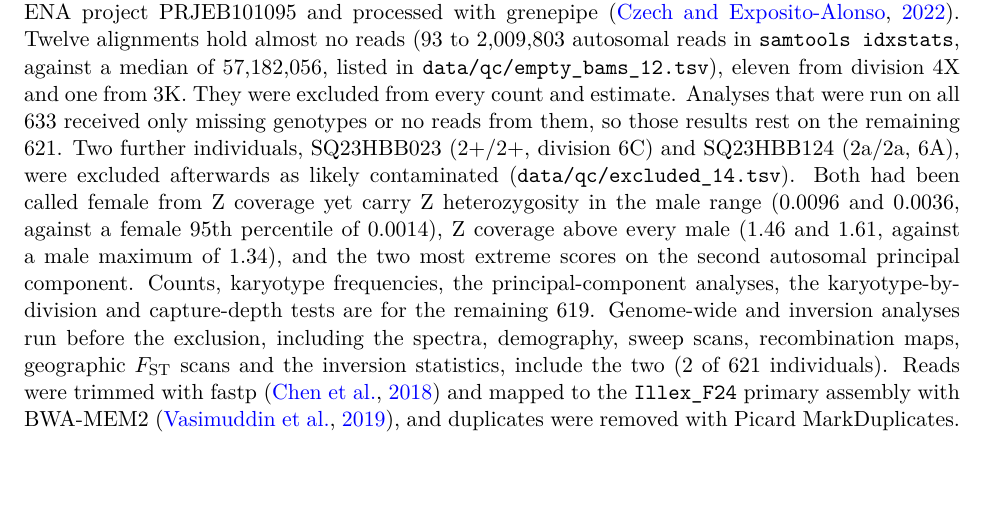
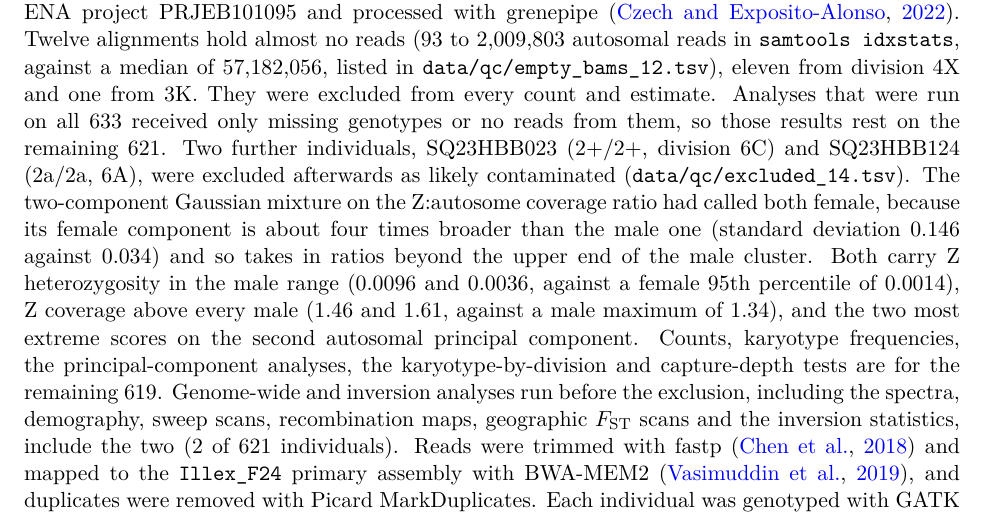
Before and after one commit to stsmall/Illex_popgen, a LaTeX document (supplement.tex): part of page 1 of 44, cut so that both start at the same text, the shorter picture padded with empty space. Compiled offline with pdfLaTeX.

Commit message:
Supplementary QC: explain the female mixture calls of the two excluded individuals (female component SD 0.146 vs male 0.034 in the GMM on Z:autosome coverage, analysis/steps/12_sex/assign_sex.py and sex_assignment.tsv; overrides in data/qc/sex_overrides.tsv)

```diff
--- a/supplement.tex
+++ b/supplement.tex
@@ -44,7 +44,7 @@ Raw reads for all 633 individuals were downloaded from ENA project PRJEB101095 a
 \citep{czech2022grenepipe}. Twelve alignments hold almost no reads (93 to 2{,}009{,}803 autosomal reads in
 \texttt{samtools idxstats}, against a median of 57{,}182{,}056, listed in \texttt{data/qc/empty\_bams\_12.tsv}), eleven
 from division 4X and one from 3K. They were excluded from every count and estimate. Analyses that were run on all 633
-received only missing genotypes or no reads from them, so those results rest on the remaining 621. Two further individuals, SQ23HBB023 (2+/2+, division 6C) and SQ23HBB124 (2a/2a, 6A), were excluded afterwards as likely contaminated (\texttt{data/qc/excluded\_14.tsv}). Both had been called female from Z coverage yet carry Z heterozygosity in the male range (0.0096 and 0.0036, against a female 95th percentile of 0.0014), Z coverage above every male (1.46 and 1.61, against a male maximum of 1.34), and the two most extreme scores on the second autosomal principal component. Counts, karyotype frequencies, the principal-component analyses, the karyotype-by-division and capture-depth tests are for the remaining 619. Genome-wide and inversion analyses run before the exclusion, including the spectra, demography, sweep scans, recombination maps, geographic $\Fst$ scans and the inversion statistics, include the two (2 of 621 individuals). Reads were trimmed with fastp \citep{chen2018fastp} and mapped to the
+received only missing genotypes or no reads from them, so those results rest on the remaining 621. Two further individuals, SQ23HBB023 (2+/2+, division 6C) and SQ23HBB124 (2a/2a, 6A), were excluded afterwards as likely contaminated (\texttt{data/qc/excluded\_14.tsv}). The two-component Gaussian mixture on the Z:autosome coverage ratio had called both female, because its female component is about four times broader than the male one (standard deviation 0.146 against 0.034) and so takes in ratios beyond the upper end of the male cluster. Both carry Z heterozygosity in the male range (0.0096 and 0.0036, against a female 95th percentile of 0.0014), Z coverage above every male (1.46 and 1.61, against a male maximum of 1.34), and the two most extreme scores on the second autosomal principal component. Counts, karyotype frequencies, the principal-component analyses, the karyotype-by-division and capture-depth tests are for the remaining 619. Genome-wide and inversion analyses run before the exclusion, including the spectra, demography, sweep scans, recombination maps, geographic $\Fst$ scans and the inversion statistics, include the two (2 of 621 individuals). Reads were trimmed with fastp \citep{chen2018fastp} and mapped to the
 \texttt{Illex\_F24} primary assembly with BWA-MEM2 \citep{vasimuddin2019bwamem2}, and duplicates were removed with
 Picard MarkDuplicates. Each individual was genotyped with GATK HaplotypeCaller in gVCF mode, and the gVCFs were
 jointly genotyped with all sites retained \citep{poplin2018gatk}. Variant records were annotated with snpEff and
```
Also changed, not shown: 1 other file.
